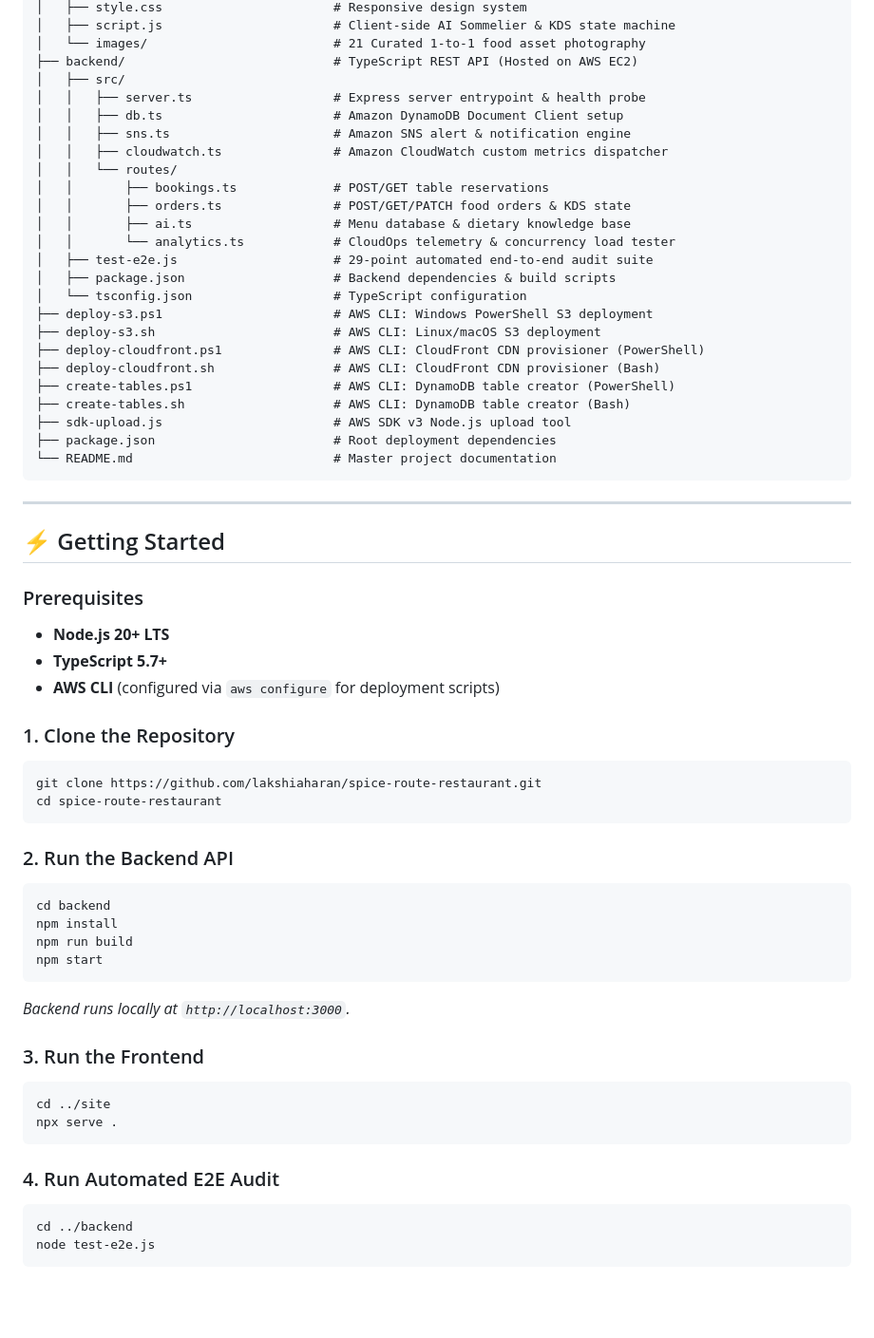
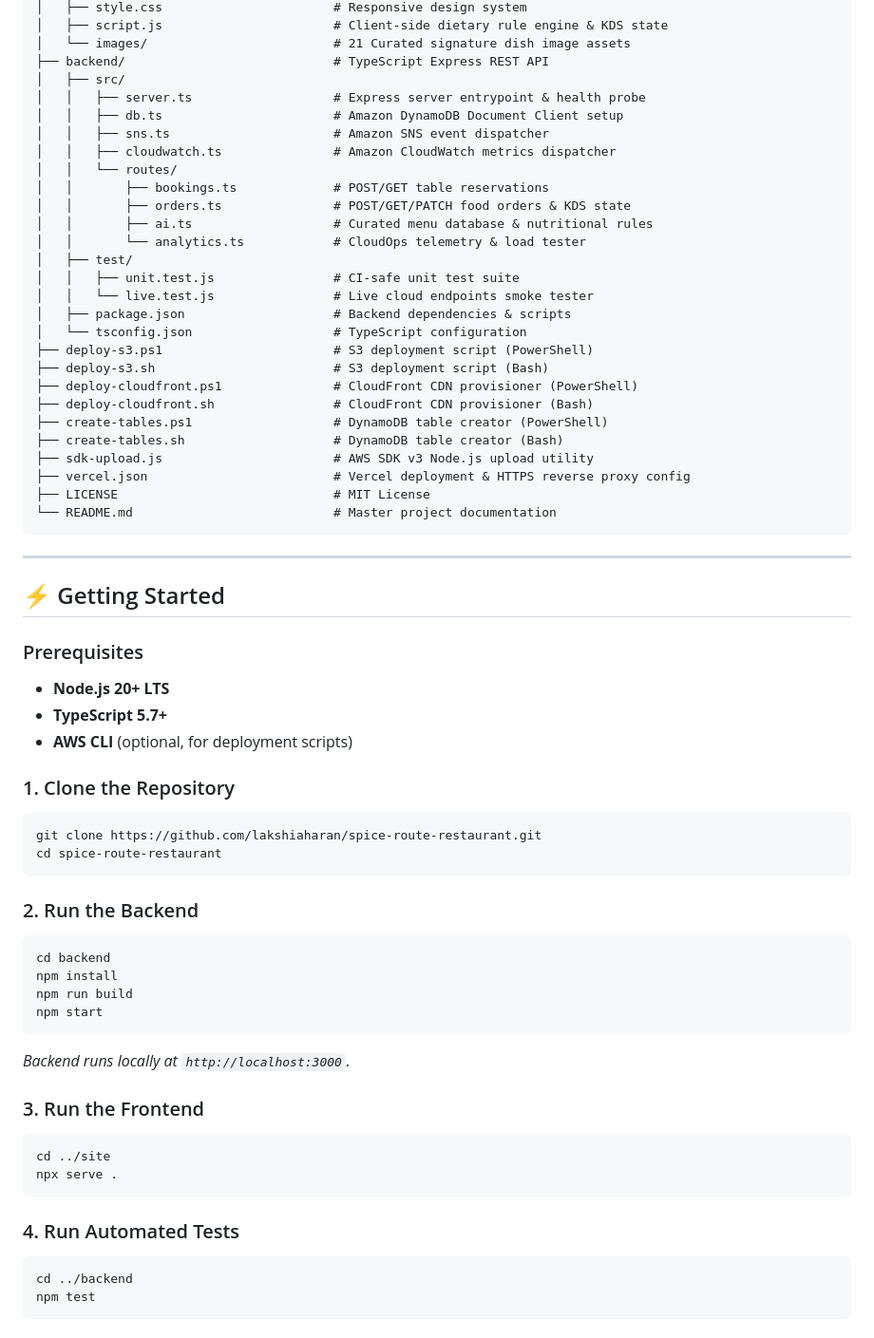
Before and after one commit to lakshiaharan/spice-route-restaurant, a Markdown page: README.md, the part around one of its changes. Shown at 95% size. Rendered like a GitHub page; blank space fills up the shorter version.

````diff
--- a/README.md
+++ b/README.md
@@ -278,28 +245,31 @@ AWS/
 │   ├── style.css                       # Responsive design system
-│   ├── script.js                       # Client-side AI Sommelier & KDS state machine
-│   └── images/                         # 21 Curated 1-to-1 food asset photography
-├── backend/                            # TypeScript REST API (Hosted on AWS EC2)
+│   ├── script.js                       # Client-side dietary rule engine & KDS state
+│   └── images/                         # 21 Curated signature dish image assets
+├── backend/                            # TypeScript Express REST API
 │   ├── src/
 │   │   ├── server.ts                   # Express server entrypoint & health probe
 │   │   ├── db.ts                       # Amazon DynamoDB Document Client setup
-│   │   ├── sns.ts                      # Amazon SNS alert & notification engine
-│   │   ├── cloudwatch.ts               # Amazon CloudWatch custom metrics dispatcher
+│   │   ├── sns.ts                      # Amazon SNS event dispatcher
+│   │   ├── cloudwatch.ts               # Amazon CloudWatch metrics dispatcher
 │   │   └── routes/
 │   │       ├── bookings.ts             # POST/GET table reservations
 │   │       ├── orders.ts               # POST/GET/PATCH food orders & KDS state
-│   │       ├── ai.ts                   # Menu database & dietary knowledge base
-│   │       └── analytics.ts            # CloudOps telemetry & concurrency load tester
-│   ├── test-e2e.js                     # 29-point automated end-to-end audit suite
-│   ├── package.json                    # Backend dependencies & build scripts
+│   │       ├── ai.ts                   # Curated menu database & nutritional rules
+│   │       └── analytics.ts            # CloudOps telemetry & load tester
+│   ├── test/
+│   │   ├── unit.test.js                # CI-safe unit test suite
+│   │   └── live.test.js                # Live cloud endpoints smoke tester
+│   ├── package.json                    # Backend dependencies & scripts
 │   └── tsconfig.json                   # TypeScript configuration
-├── deploy-s3.ps1                       # AWS CLI: Windows PowerShell S3 deployment
-├── deploy-s3.sh                        # AWS CLI: Linux/macOS S3 deployment
-├── deploy-cloudfront.ps1               # AWS CLI: CloudFront CDN provisioner (PowerShell)
-├── deploy-cloudfront.sh                # AWS CLI: CloudFront CDN provisioner (Bash)
-├── create-tables.ps1                   # AWS CLI: DynamoDB table creator (PowerShell)
-├── create-tables.sh                    # AWS CLI: DynamoDB table creator (Bash)
-├── sdk-upload.js                       # AWS SDK v3 Node.js upload tool
-├── package.json                        # Root deployment dependencies
+├── deploy-s3.ps1                       # S3 deployment script (PowerShell)
+├── deploy-s3.sh                        # S3 deployment script (Bash)
+├── deploy-cloudfront.ps1               # CloudFront CDN provisioner (PowerShell)
+├── deploy-cloudfront.sh                # CloudFront CDN provisioner (Bash)
+├── create-tables.ps1                   # DynamoDB table creator (PowerShell)
+├── create-tables.sh                    # DynamoDB table creator (Bash)
+├── sdk-upload.js                       # AWS SDK v3 Node.js upload utility
+├── vercel.json                         # Vercel deployment & HTTPS reverse proxy config
+├── LICENSE                             # MIT License
 └── README.md                           # Master project documentation
 ```
 
@@ -310,7 +280,7 @@ AWS/
 ### Prerequisites
 - **Node.js 20+ LTS**
 - **TypeScript 5.7+**
-- **AWS CLI** (configured via `aws configure` for deployment scripts)
+- **AWS CLI** (optional, for deployment scripts)
 
 ### 1. Clone the Repository
 ```bash
@@ -318,7 +288,7 @@ git clone https://github.com/lakshiaharan/spice-route-restaurant.git
 cd spice-route-restaurant
 ```
 
-### 2. Run the Backend API
+### 2. Run the Backend
 ```bash
 cd backend
 npm install
@@ -333,8 +303,8 @@ cd ../site
 npx serve .
 ```
 
-### 4. Run Automated E2E Audit
+### 4. Run Automated Tests
 ```bash
 cd ../backend
-node test-e2e.js
+npm test
 ```
````
Also changed, not shown: other parts of README.md (+88 -137 lines).
